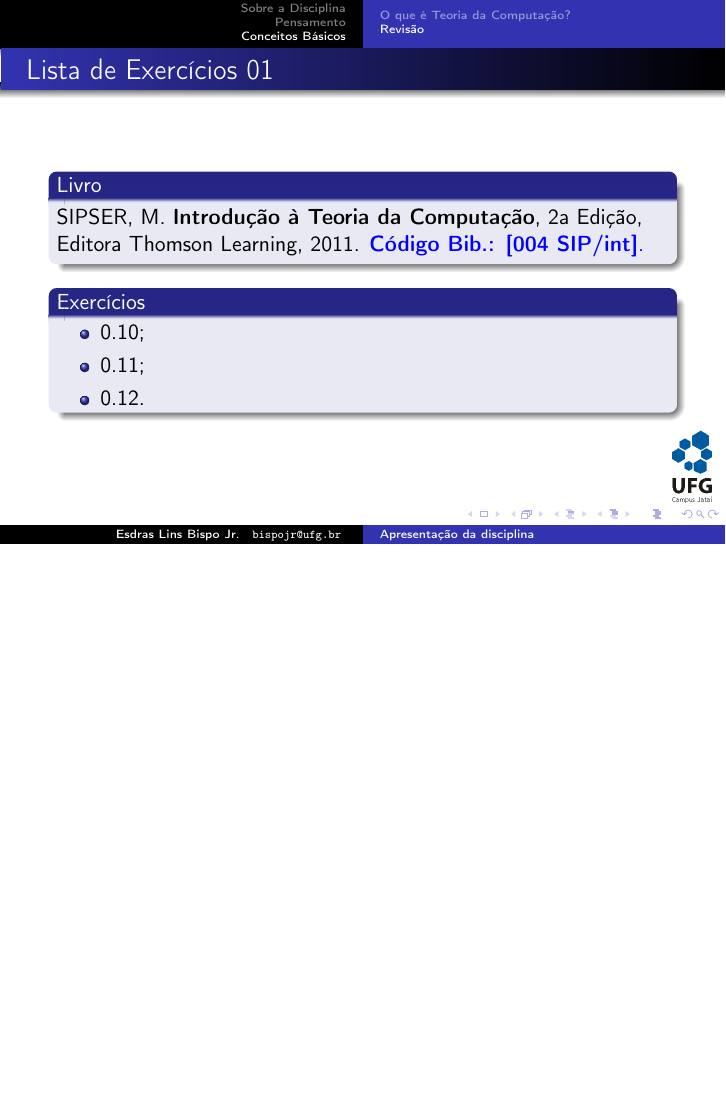
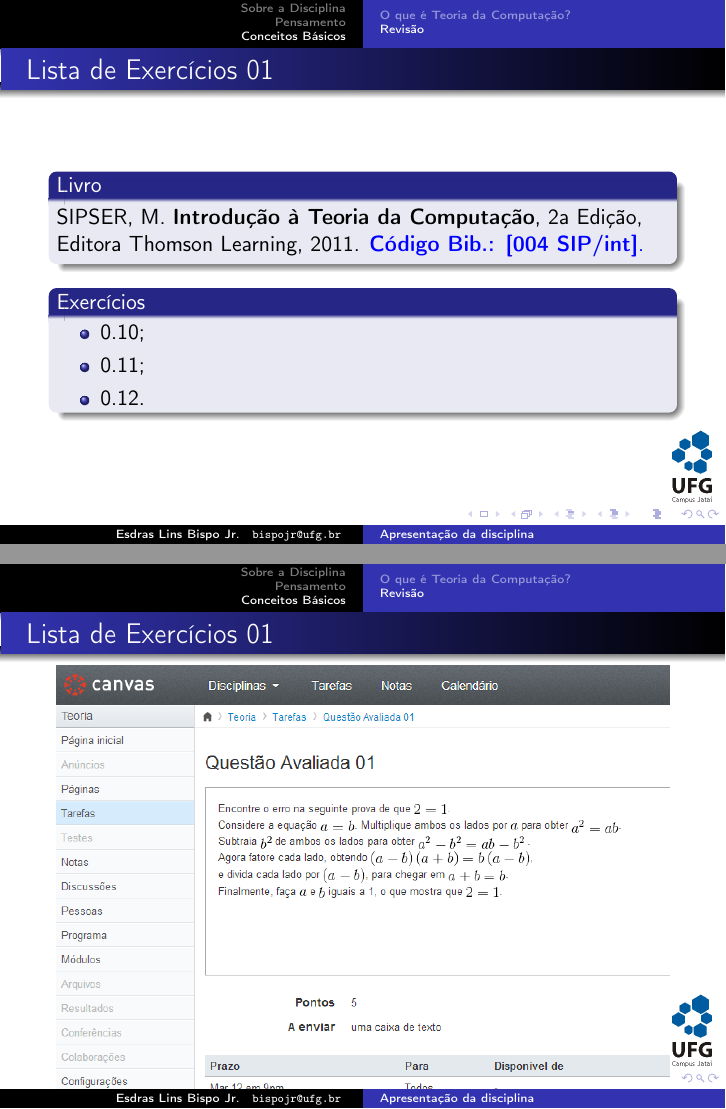
Before and after one commit to FreeUFG/teocomp, LaTeX slides (2014.1/aulas/01/apresentacao.tex): page 31 of 32 before the commit and pages 31 and 32 of 33 after it, the two joined at a grey line, the shorter picture padded with empty space. Compiled offline with pdfLaTeX; the source files are stored in an older character set and shown here as Unicode.

Commit message:
Inclusão de slide do canvas

```diff
--- a/2014.1/aulas/01/apresentacao.tex
+++ b/2014.1/aulas/01/apresentacao.tex
@@ -381,6 +381,12 @@
 		\end{block}
 	\end{frame}
 
+	\begin{frame}{Lista de Exercícios 01}
+		\begin{center}
+			\includegraphics[width=\textwidth]{images/canvas.png}
+		\end{center}
+	\end{frame}
+
 	\begin{frame}
 		\titlepage
 	\end{frame}
```
Also changed, not shown: 2014.1/aulas/01/apresentacao.pdf, 2014.1/aulas/01/images/canvas.png (added).
